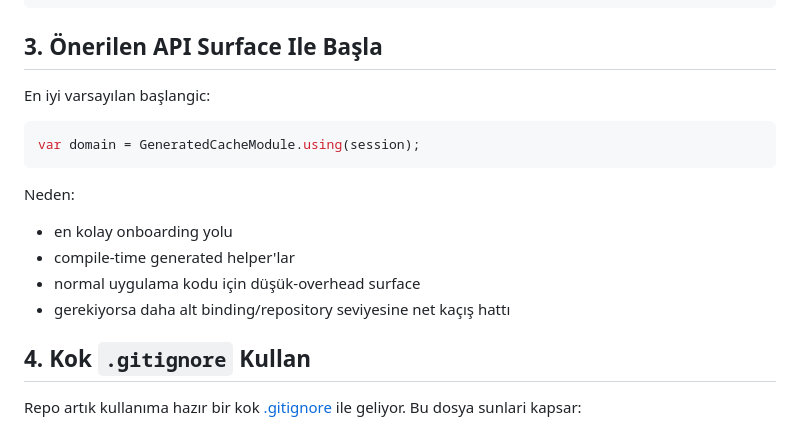
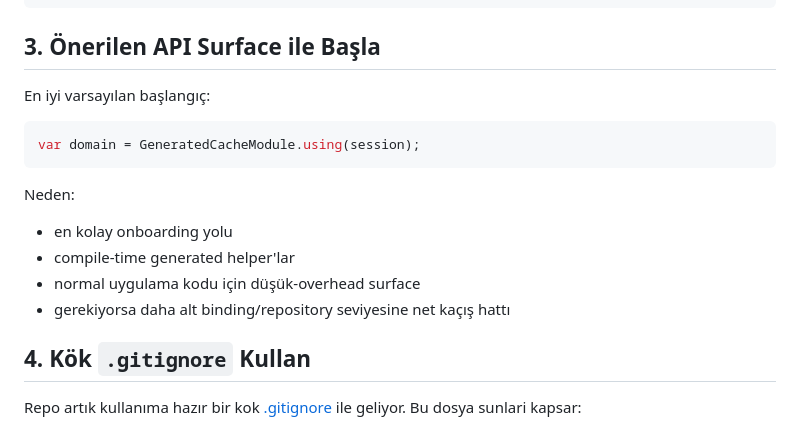
Before and after one commit to esasmer-dou/cache-database, a Markdown page: tr/docs/getting-started.md, the part around the change. GitHub-like rendering.

````diff
--- a/tr/docs/getting-started.md
+++ b/tr/docs/getting-started.md
@@ -152,9 +152,9 @@ try (CacheDatabase cacheDatabase = CacheDatabase.bootstrap(jedis, dataSource)
 }
 ```
 
-## 3. Önerilen API Surface Ile Başla
+## 3. Önerilen API Surface ile Başla
 
-En iyi varsayılan başlangic:
+En iyi varsayılan başlangıç:
 
 ```java
 var domain = GeneratedCacheModule.using(session);
@@ -167,7 +167,7 @@ Neden:
 - normal uygulama kodu için düşük-overhead surface
 - gerekiyorsa daha alt binding/repository seviyesine net kaçış hattı
 
-## 4. Kok `.gitignore` Kullan
+## 4. Kök `.gitignore` Kullan
 
 Repo artık kullanıma hazır bir kok [.gitignore](../.gitignore) ile geliyor.
 Bu dosya sunlari kapsar:
````
Also changed, not shown: tr/README.md (+31 -31 lines), tr/docs/production-test-report.md (+1 -1 lines).
